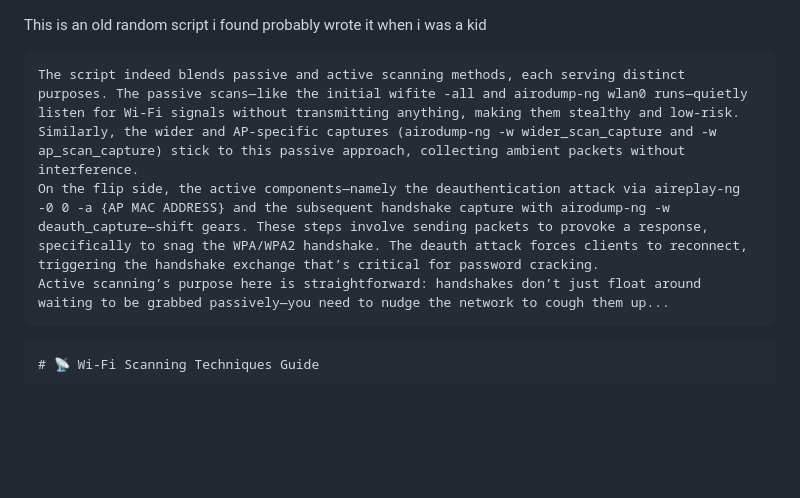
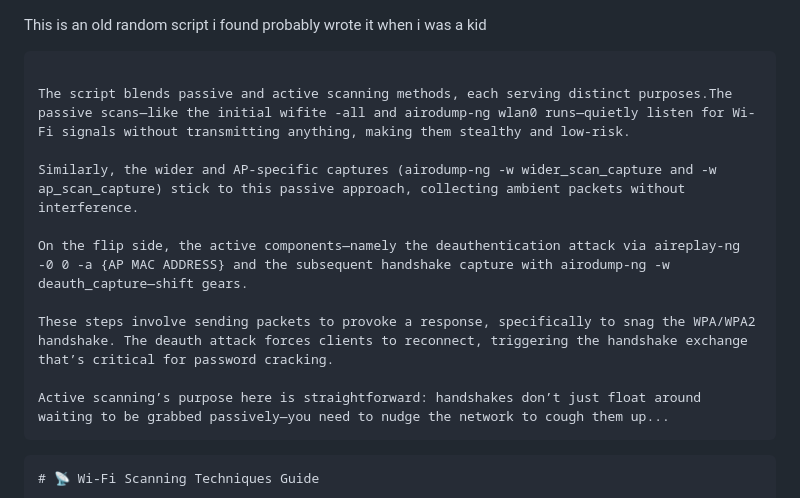
Before and after one commit to elithaxxor/Wi-Fi_Reconnaissance-Toolkit-, a Markdown page: README.md, the part around the change. GitHub-like rendering; blank space fills up the shorter version.

````diff
--- a/README.md
+++ b/README.md
@@ -1,8 +1,15 @@
 This is an old random script i found probably wrote it when i was a kid
 
 ```markdwon
-The script indeed blends passive and active scanning methods, each serving distinct purposes. The passive scans—like the initial wifite -all and airodump-ng wlan0 runs—quietly listen for Wi-Fi signals without transmitting anything, making them stealthy and low-risk. Similarly, the wider and AP-specific captures (airodump-ng -w wider_scan_capture and -w ap_scan_capture) stick to this passive approach, collecting ambient packets without interference.
-On the flip side, the active components—namely the deauthentication attack via aireplay-ng -0 0 -a {AP MAC ADDRESS} and the subsequent handshake capture with airodump-ng -w deauth_capture—shift gears. These steps involve sending packets to provoke a response, specifically to snag the WPA/WPA2 handshake. The deauth attack forces clients to reconnect, triggering the handshake exchange that’s critical for password cracking.
+
+The script blends passive and active scanning methods, each serving distinct purposes.The passive scans—like the initial wifite -all and airodump-ng wlan0 runs—quietly listen for Wi-Fi signals without transmitting anything, making them stealthy and low-risk.
+
+Similarly, the wider and AP-specific captures (airodump-ng -w wider_scan_capture and -w ap_scan_capture) stick to this passive approach, collecting ambient packets without interference.
+
+On the flip side, the active components—namely the deauthentication attack via aireplay-ng -0 0 -a {AP MAC ADDRESS} and the subsequent handshake capture with airodump-ng -w deauth_capture—shift gears.
+
+These steps involve sending packets to provoke a response, specifically to snag the WPA/WPA2 handshake. The deauth attack forces clients to reconnect, triggering the handshake exchange that’s critical for password cracking.
+
 Active scanning’s purpose here is straightforward: handshakes don’t just float around waiting to be grabbed passively—you need to nudge the network to cough them up...
 ```
 
````
